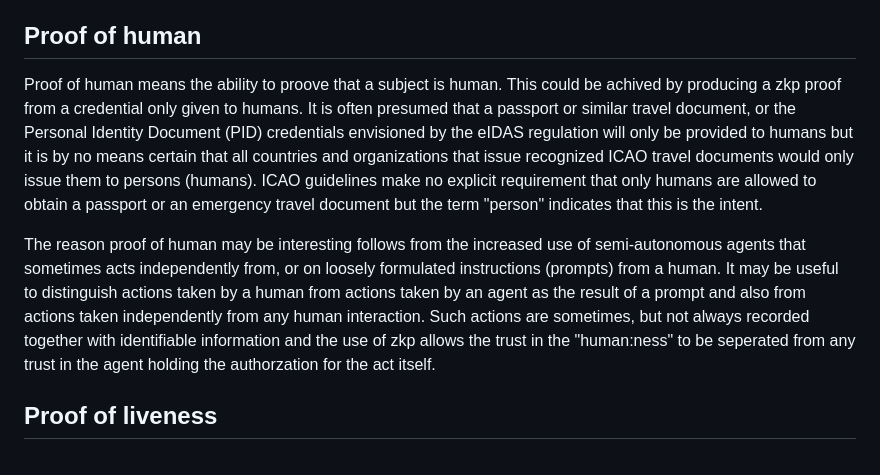
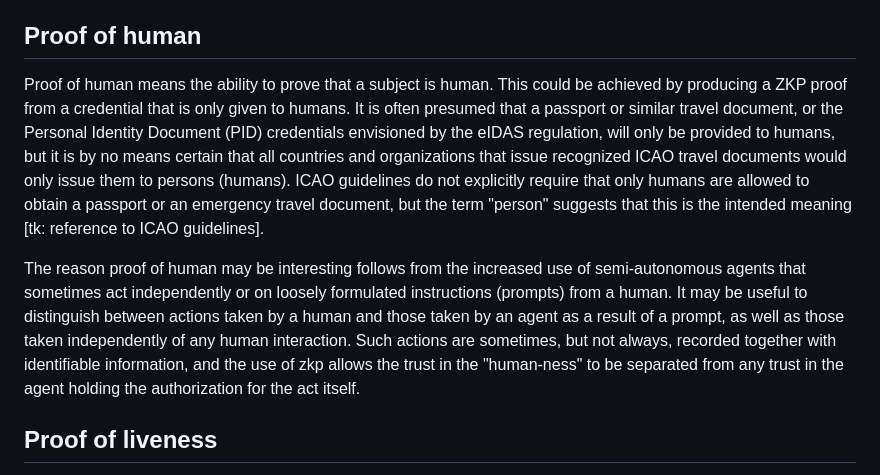
Before and after one commit to leifj/draft-johansson-zkp-usecases, a Markdown page: draft-johansson-zkp-usecases.md, the part around the change. GitHub-like rendering.

Commit message:
Updates to Proof of human
editorial

```diff
--- a/draft-johansson-zkp-usecases.md
+++ b/draft-johansson-zkp-usecases.md
@@ -86,9 +86,9 @@ A proof of age can be produced using a so-called range-proof from a credential t
 
 ## Proof of human
 
-Proof of human means the ability to proove that a subject is human. This could be achived by producing a zkp proof from a credential only given to humans. It is often presumed that a passport or similar travel document, or the Personal Identity Document (PID) credentials envisioned by the eIDAS regulation will only be provided to humans but it is by no means certain that all countries and organizations that issue recognized ICAO travel documents would only issue them to persons (humans). ICAO guidelines make no explicit requirement that only humans are allowed to obtain a passport or an emergency travel document but the term "person" indicates that this is the intent.
+Proof of human means the ability to prove that a subject is human. This could be achieved by producing a ZKP proof from a credential that is only given to humans. It is often presumed that a passport or similar travel document, or the Personal Identity Document (PID) credentials envisioned by the eIDAS regulation, will only be provided to humans, but it is by no means certain that all countries and organizations that issue recognized ICAO travel documents would only issue them to persons (humans). ICAO guidelines do not explicitly require that only humans are allowed to obtain a passport or an emergency travel document, but the term "person" suggests that this is the intended meaning [tk: reference to ICAO guidelines].
 
-The reason proof of human may be interesting follows from the increased use of semi-autonomous agents that sometimes acts independently from, or on loosely formulated instructions (prompts) from a human. It may be useful to distinguish actions taken by a human from actions taken by an agent as the result of a prompt and also from actions taken independently from any human interaction. Such actions are sometimes, but not always recorded together with identifiable information and the use of zkp allows the trust in the "human:ness" to be seperated from any trust in the agent holding the authorzation for the act itself.
+The reason proof of human may be interesting follows from the increased use of semi-autonomous agents that sometimes act independently or on loosely formulated instructions (prompts) from a human. It may be useful to distinguish between actions taken by a human and those taken by an agent as a result of a prompt, as well as those taken independently of any human interaction. Such actions are sometimes, but not always, recorded together with identifiable information, and the use of zkp allows the trust in the "human-ness" to be separated from any trust in the agent holding the authorization for the act itself.
 
 ## Proof of liveness
 
```
